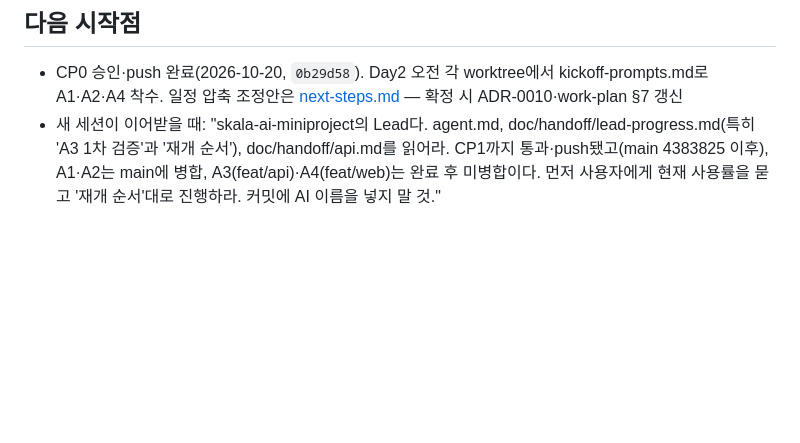
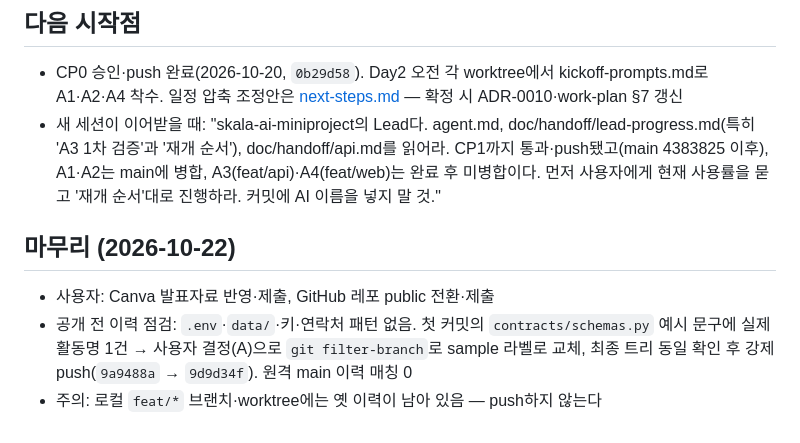
Before and after one commit to seulstat/skala-ai-miniproject, a Markdown page: doc/handoff/lead-progress.md, the part around the change. Drawn GitHub-style; blank space fills up the shorter version.

Commit message:
[lead] 마무리 기록: 공개 전 이력 정리

```diff
--- a/doc/handoff/lead-progress.md
+++ b/doc/handoff/lead-progress.md
@@ -192,3 +192,8 @@
 ## 다음 시작점
 - CP0 승인·push 완료(2026-10-20, `0b29d58`). Day2 오전 각 worktree에서 kickoff-prompts.md로 A1·A2·A4 착수. 일정 압축 조정안은 [next-steps.md](next-steps.md) — 확정 시 ADR-0010·work-plan §7 갱신
 - 새 세션이 이어받을 때: "skala-ai-miniproject의 Lead다. agent.md, doc/handoff/lead-progress.md(특히 'A3 1차 검증'과 '재개 순서'), doc/handoff/api.md를 읽어라. CP1까지 통과·push됐고(main 4383825 이후), A1·A2는 main에 병합, A3(feat/api)·A4(feat/web)는 완료 후 미병합이다. 먼저 사용자에게 현재 사용률을 묻고 '재개 순서'대로 진행하라. 커밋에 AI 이름을 넣지 말 것."
+
+## 마무리 (2026-10-22)
+- 사용자: Canva 발표자료 반영·제출, GitHub 레포 public 전환·제출
+- 공개 전 이력 점검: `.env`·`data/`·키·연락처 패턴 없음. 첫 커밋의 `contracts/schemas.py` 예시 문구에 실제 활동명 1건 → 사용자 결정(A)으로 `git filter-branch`로 sample 라벨로 교체, 최종 트리 동일 확인 후 강제 push(`9a9488a` → `9d9d34f`). 원격 main 이력 매칭 0
+- 주의: 로컬 `feat/*` 브랜치·worktree에는 옛 이력이 남아 있음 — push하지 않는다
```
